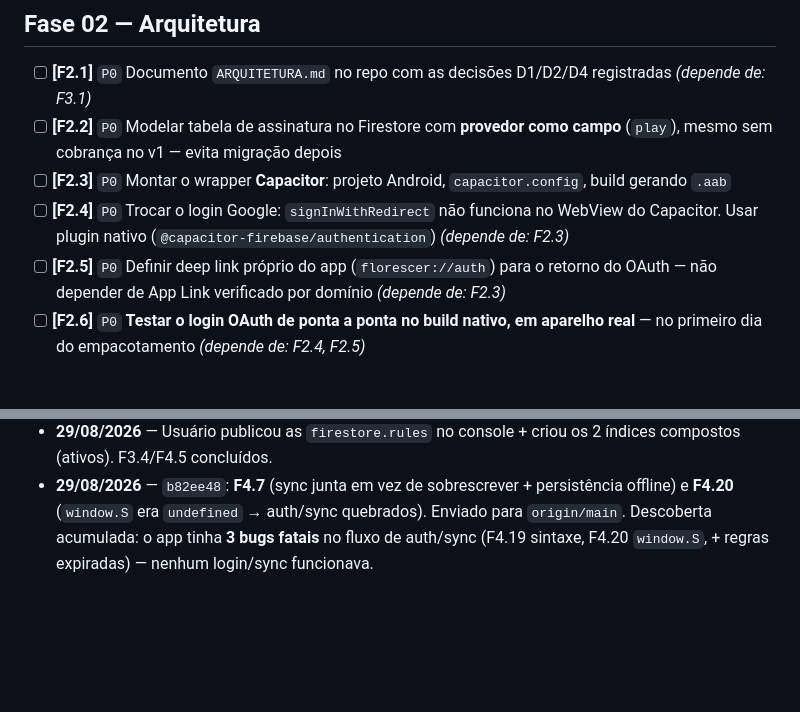
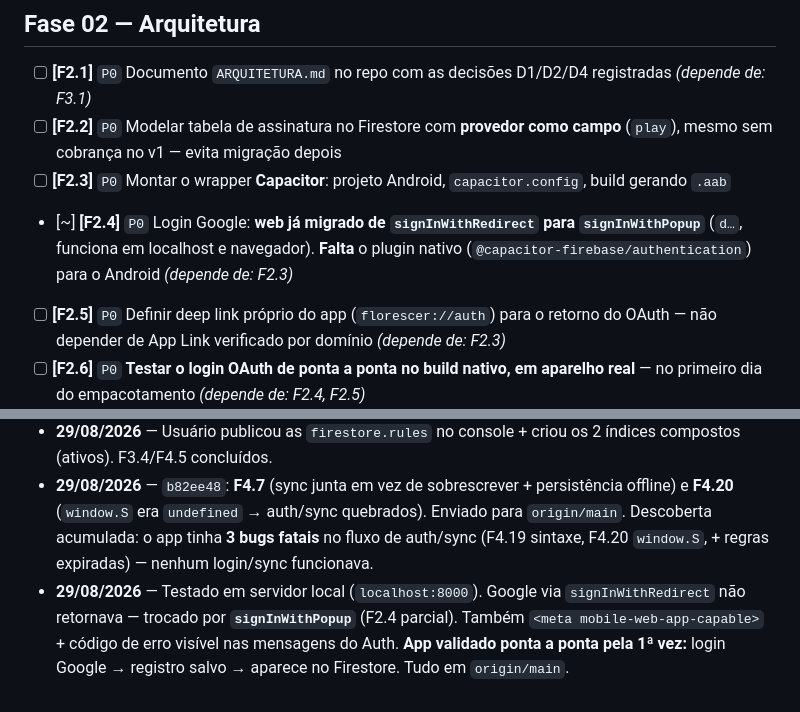
Before and after one commit to lbarrosandre/florecer, a Markdown page: TAREFAS.md, 2 parts joined by grey strips. Drawn GitHub-style; blank space fills up the shorter version.

Commit message:
docs: app validado ponta a ponta; F2.4 parcial (Google popup)
Co-Authored-By: Claude Sonnet 5 <noreply@anthropic.com>

```diff
--- a/TAREFAS.md
+++ b/TAREFAS.md
@@ -64,7 +64,7 @@
 - [ ] **[F2.1]** `P0` Documento `ARQUITETURA.md` no repo com as decisões D1/D2/D4 registradas _(depende de: F3.1)_
 - [ ] **[F2.2]** `P0` Modelar tabela de assinatura no Firestore com **provedor como campo** (`play`), mesmo sem cobrança no v1 — evita migração depois
 - [ ] **[F2.3]** `P0` Montar o wrapper **Capacitor**: projeto Android, `capacitor.config`, build gerando `.aab`
-- [ ] **[F2.4]** `P0` Trocar o login Google: `signInWithRedirect` não funciona no WebView do Capacitor. Usar plugin nativo (`@capacitor-firebase/authentication`) _(depende de: F2.3)_
+- [~] **[F2.4]** `P0` Login Google: **web já migrado de `signInWithRedirect` para `signInWithPopup`** (`d…`, funciona em localhost e navegador). **Falta** o plugin nativo (`@capacitor-firebase/authentication`) para o Android _(depende de: F2.3)_
 - [ ] **[F2.5]** `P0` Definir deep link próprio do app (`florescer://auth`) para o retorno do OAuth — não depender de App Link verificado por domínio _(depende de: F2.3)_
 - [ ] **[F2.6]** `P0` **Testar o login OAuth de ponta a ponta no build nativo, em aparelho real** — no primeiro dia do empacotamento _(depende de: F2.4, F2.5)_
 - [ ] **[F2.7]** `P1` Ligar a estratégia offline do Firestore (`enableIndexedDbPersistence`) _(relaciona: F4.7)_
@@ -208,3 +208,4 @@ Da tese registrada na Carta de Navegação. Regra: cada recurso novo reforça **
 - **29/08/2026** — Commits `94fd6c0` + `5091a7d` **enviados para `origin/main`** (fast-forward). Branch de trabalho removida.
 - **29/08/2026** — Usuário publicou as `firestore.rules` no console + criou os 2 índices compostos (ativos). F3.4/F4.5 concluídos.
 - **29/08/2026** — `b82ee48`: **F4.7** (sync junta em vez de sobrescrever + persistência offline) e **F4.20** (`window.S` era `undefined` → auth/sync quebrados). Enviado para `origin/main`. Descoberta acumulada: o app tinha **3 bugs fatais** no fluxo de auth/sync (F4.19 sintaxe, F4.20 `window.S`, + regras expiradas) — nenhum login/sync funcionava.
+- **29/08/2026** — Testado em servidor local (`localhost:8000`). Google via `signInWithRedirect` não retornava — trocado por **`signInWithPopup`** (F2.4 parcial). Também `<meta mobile-web-app-capable>` + código de erro visível nas mensagens do Auth. **App validado ponta a ponta pela 1ª vez:** login Google → registro salvo → aparece no Firestore. Tudo em `origin/main`.
```
